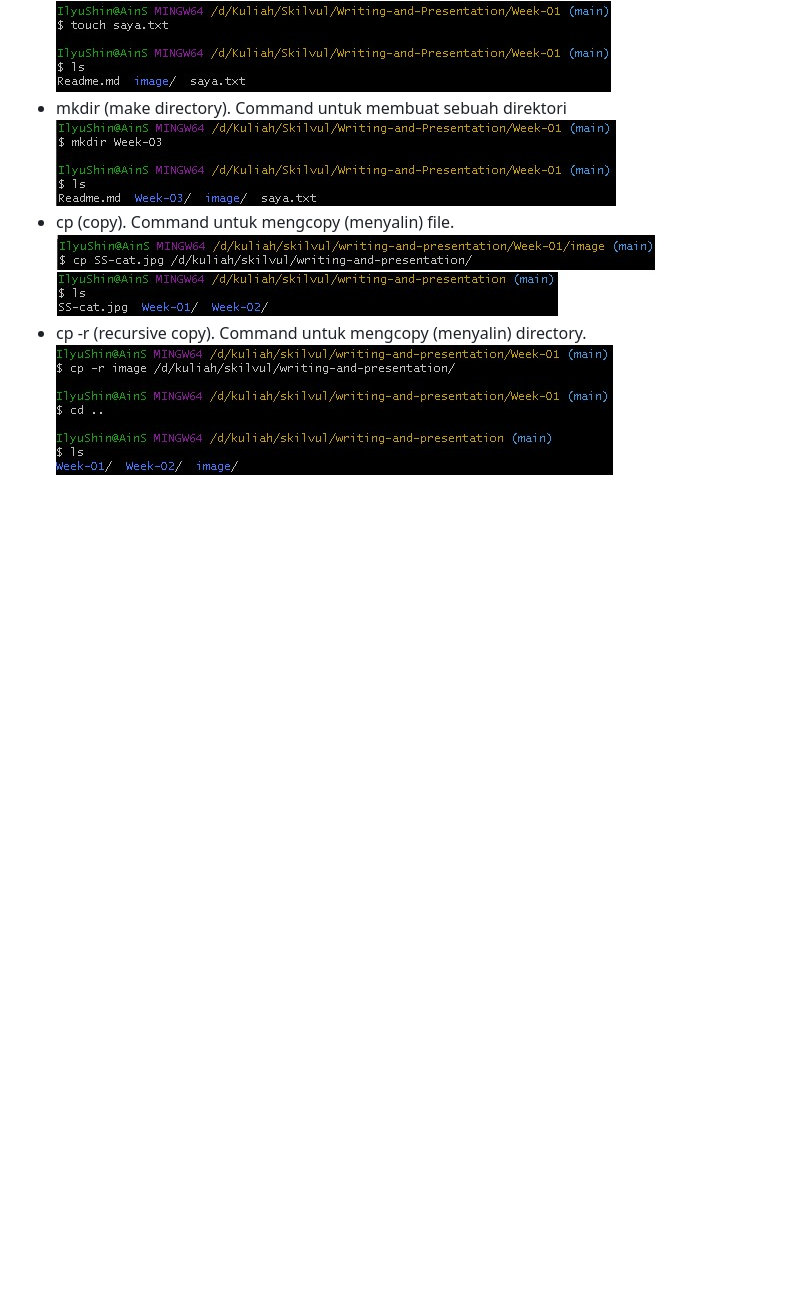
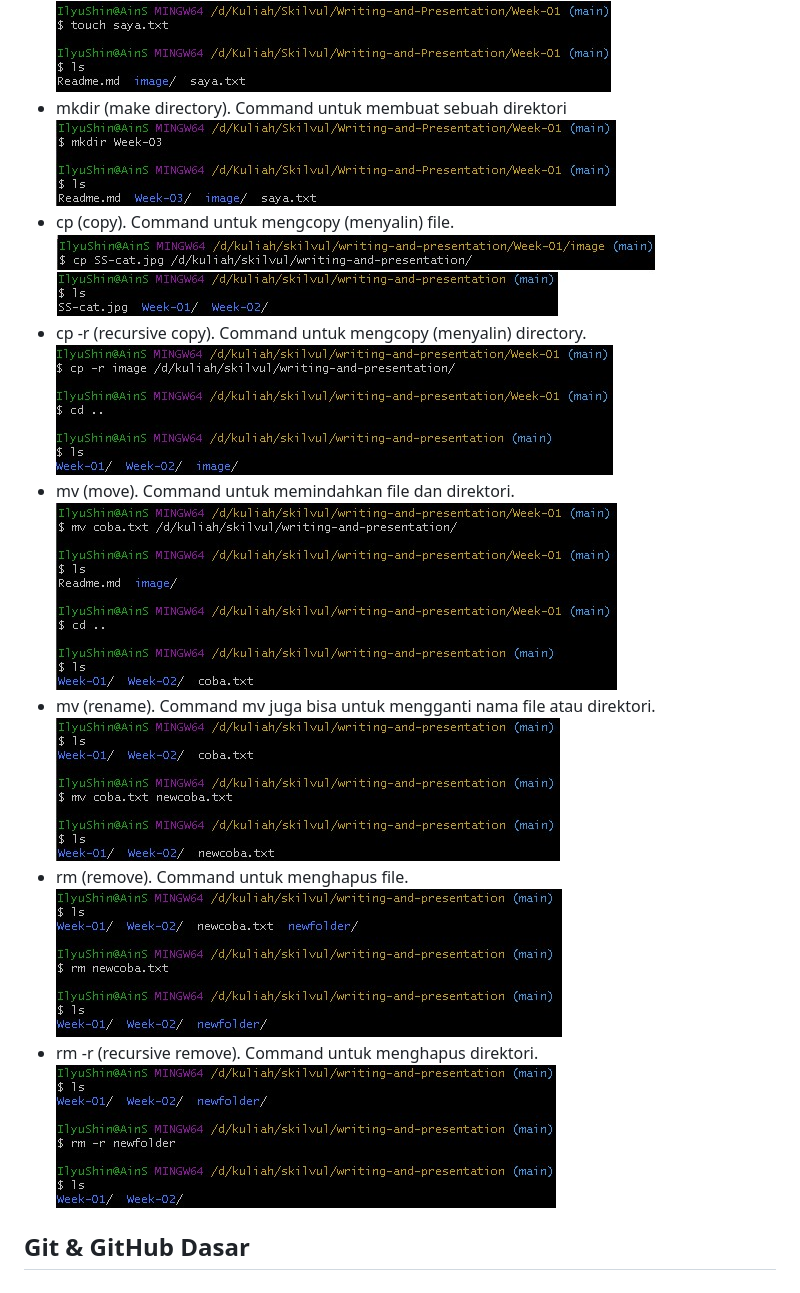
Before and after one commit to musadewo/Writing-Presentation, a Markdown page: Week-01/Readme.md, the part around the change. Rendered like a GitHub page; pictures changed too: Week-01/image/SS-mv-rename.jpg (added), Week-01/image/SS-mv.jpg (added), Week-01/image/SS-rm-r.jpg (added); blank space fills up the shorter version.

Commit message:
Materi UCL 5

```diff
--- a/Week-01/Readme.md
+++ b/Week-01/Readme.md
@@ -36,3 +36,13 @@
   ![](./image/SS-cp.jpg)
 - cp -r (recursive copy). Command untuk mengcopy (menyalin) directory.
   ![](./image/SS-cp-r.jpg)
+- mv (move). Command untuk memindahkan file dan direktori.
+  ![](./image/SS-mv.jpg)
+- mv (rename). Command mv juga bisa untuk mengganti nama file atau direktori.
+  ![](./image/SS-mv-rename.jpg)
+- rm (remove). Command untuk menghapus file.
+  ![](./image/SS-rm.jpg)
+- rm -r (recursive remove). Command untuk menghapus direktori.
+  ![](./image/SS-rm-r.jpg)
+
+## Git & GitHub Dasar
```
